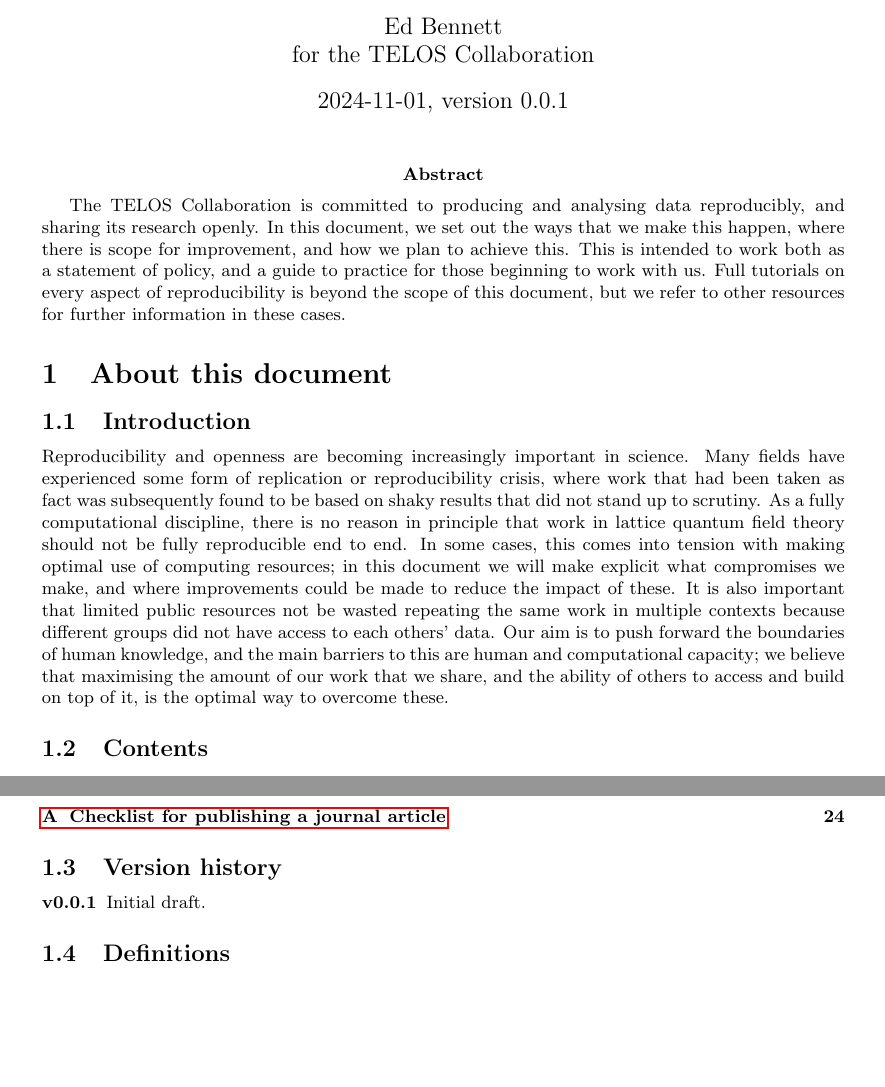
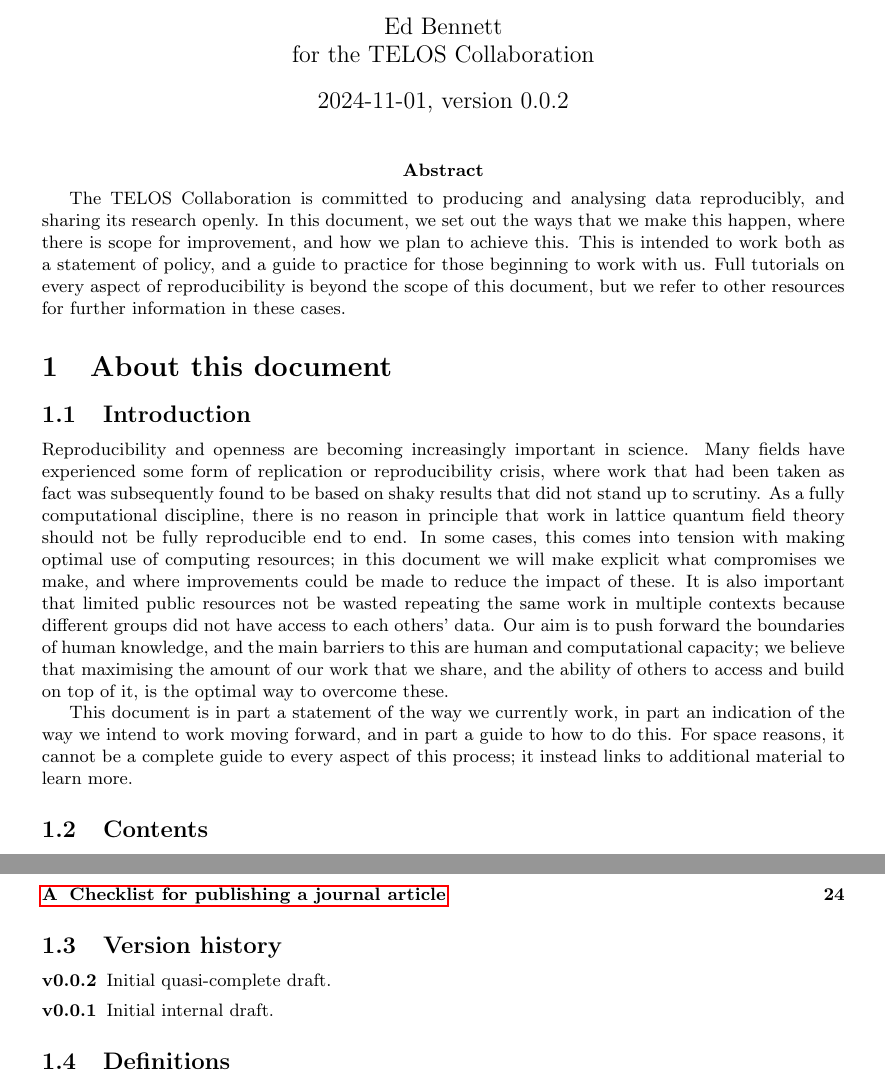
Before and after one commit to telos-collaboration/strategy, a LaTeX document (strategy.tex): two parts of pages 1 and 2 of 24, joined at a grey line, cut so that both start at the same text, the shorter picture padded with empty space. Compiled offline with pdfLaTeX.

Commit message:
first draft to share

```diff
--- a/strategy.tex
+++ b/strategy.tex
@@ -26,7 +26,7 @@
 
 \author{Ed Bennett\\for the TELOS Collaboration}
 
-\date{2024-11-01, version 0.0.1}
+\date{2024-11-01, version 0.0.2}
 
 \begin{document}
 
@@ -79,13 +79,22 @@ we believe that maximising the amount of our work that we share,
 and the ability of others to access and build on top of it,
 is the optimal way to overcome these.
 
+This document is in part a statement of the way we currently work,
+in part an indication of the way we intend to work moving forward,
+and in part a guide to how to do this.
+For space reasons,
+it cannot be a complete guide to every aspect of this process;
+it instead links to additional material to learn more.
+
 \tableofcontents
 
 \subsection{Version history}
 
 \begin{description}
+  \item[v0.0.2]
+        Initial quasi-complete draft.
   \item[v0.0.1]
-        Initial draft.
+        Initial internal draft.
 \end{description}
 
 \subsection{Definitions}
```
